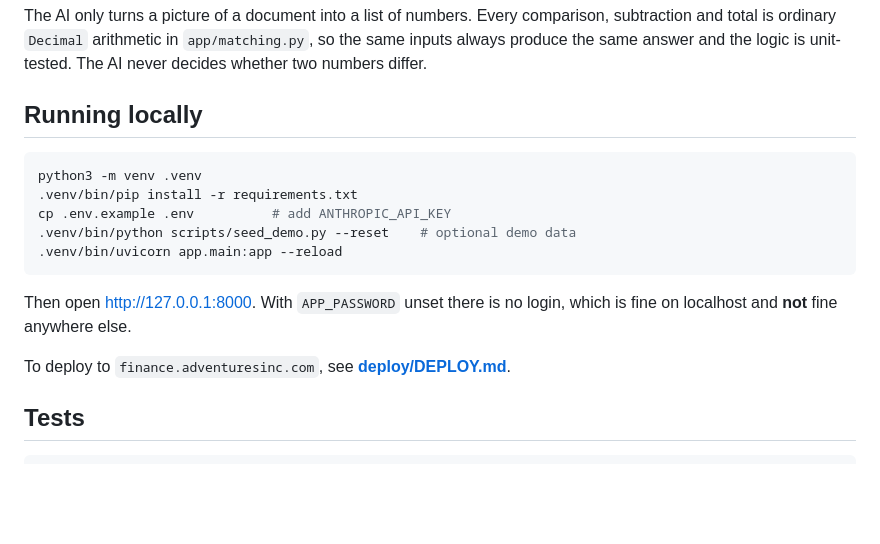
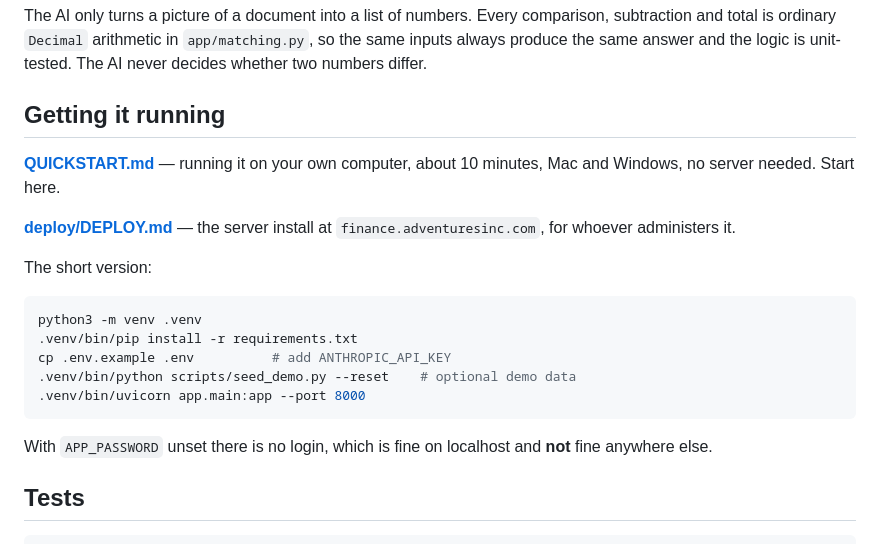
Before and after one commit to 12zack9ai/ADDvent-Finance, a Markdown page: README.md, the part around the change. GitHub-like rendering; blank space fills up the shorter version.

````diff
--- a/README.md
+++ b/README.md
@@ -74,20 +74,26 @@ comparison, subtraction and total is ordinary `Decimal` arithmetic in
 `app/matching.py`, so the same inputs always produce the same answer and the
 logic is unit-tested. The AI never decides whether two numbers differ.
 
-## Running locally
+## Getting it running
+
+**[QUICKSTART.md](QUICKSTART.md)** — running it on your own computer, about 10
+minutes, Mac and Windows, no server needed. Start here.
+
+**[deploy/DEPLOY.md](deploy/DEPLOY.md)** — the server install at
+`finance.adventuresinc.com`, for whoever administers it.
+
+The short version:
 
 ```bash
 python3 -m venv .venv
 .venv/bin/pip install -r requirements.txt
 cp .env.example .env          # add ANTHROPIC_API_KEY
 .venv/bin/python scripts/seed_demo.py --reset    # optional demo data
-.venv/bin/uvicorn app.main:app --reload
+.venv/bin/uvicorn app.main:app --port 8000
 ```
 
-Then open http://127.0.0.1:8000. With `APP_PASSWORD` unset there is no login,
-which is fine on localhost and **not** fine anywhere else.
-
-To deploy to `finance.adventuresinc.com`, see **[deploy/DEPLOY.md](deploy/DEPLOY.md)**.
+With `APP_PASSWORD` unset there is no login, which is fine on localhost and
+**not** fine anywhere else.
 
 ## Tests
 
````
Also changed, not shown: QUICKSTART.md (added, +117 -0 lines).
